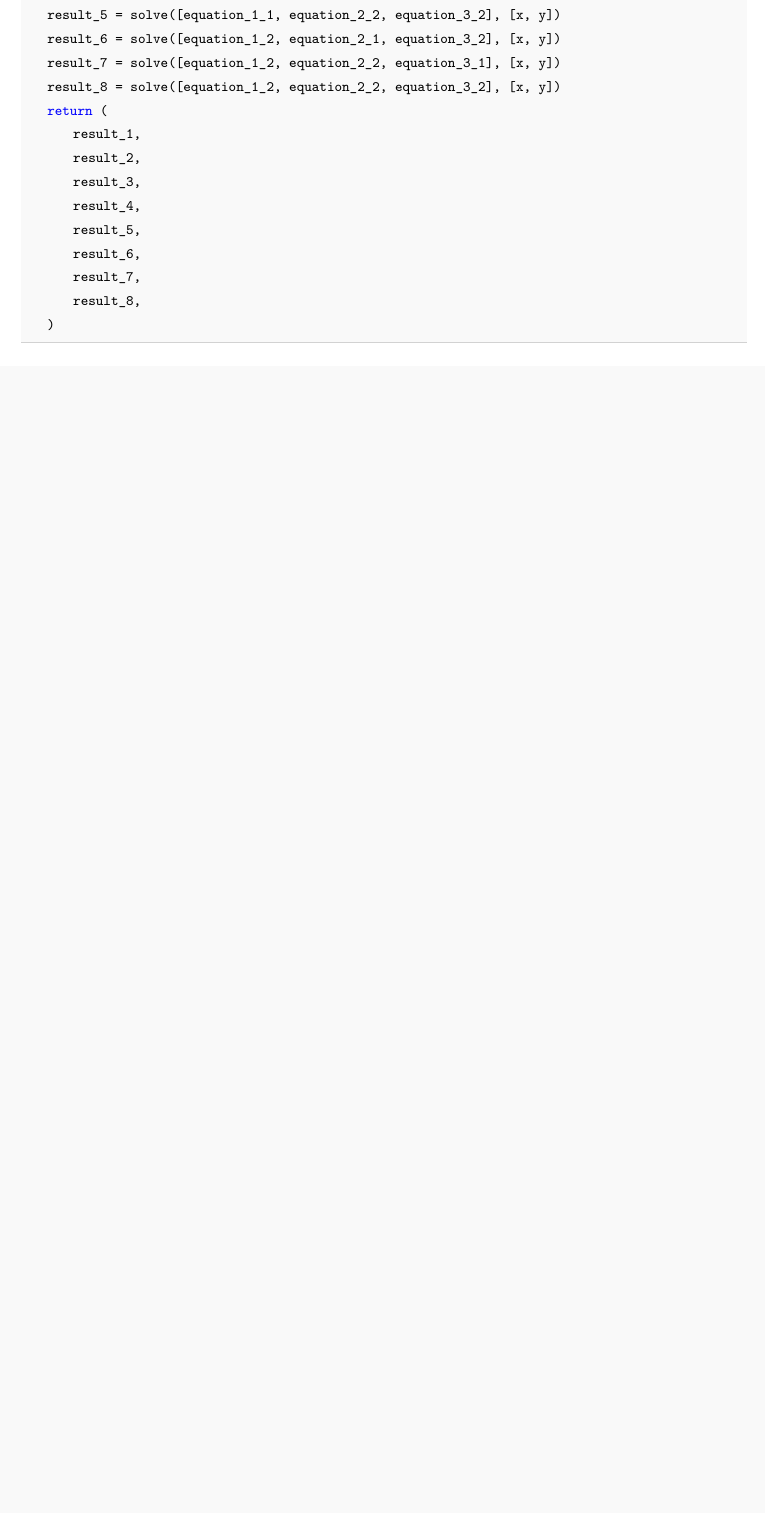
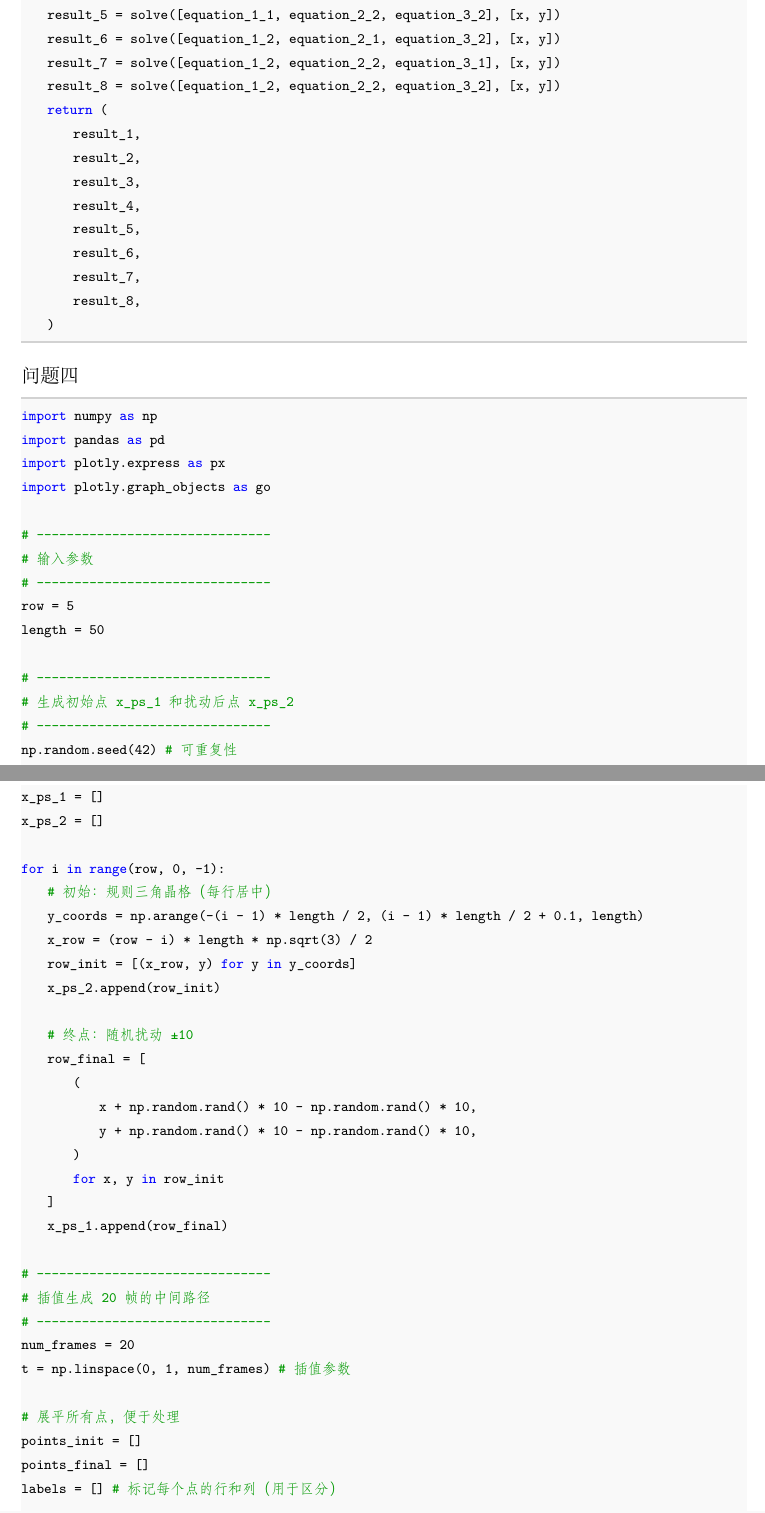
Before and after one commit to ssh-hyx-ysb/mathematical-modeling, a LaTeX thesis (paper/2022/paper.tex): part of page 17 of 17 before the commit and two parts of pages 17 and 18 of 20 after it, the two joined at a grey line, cut so that both start at the same text, the shorter picture padded with empty space. Compiled offline with XeLaTeX; a missing font is replaced by an installed copy or a similar font.

Commit message:
add code4

```diff
--- a/paper/2022/paper.tex
+++ b/paper/2022/paper.tex
@@ -337,6 +338,8 @@
 \lstinputlisting[language=python]{../../code/Draw.py}
 求解三点三角对应点坐标
 \lstinputlisting[language=python]{../../code/FindPointBy3P3A.py}
+问题四
+\lstinputlisting[language=python]{../../code/code4.py}
 
 \end{appendices}
 
```
Also changed, not shown: paper/2022/paper.pdf, paper/2022/paper.tex (1 more changed lines).
